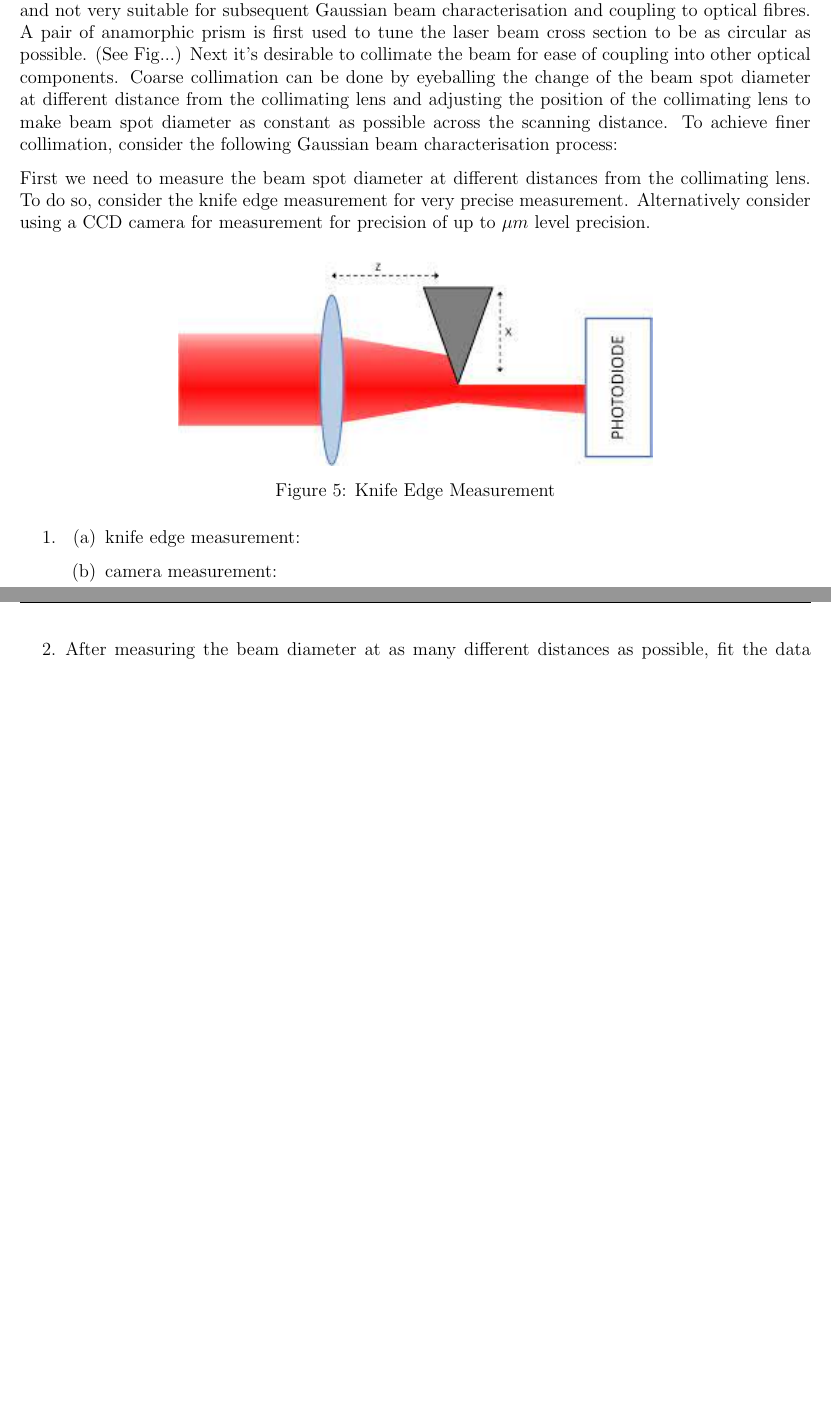
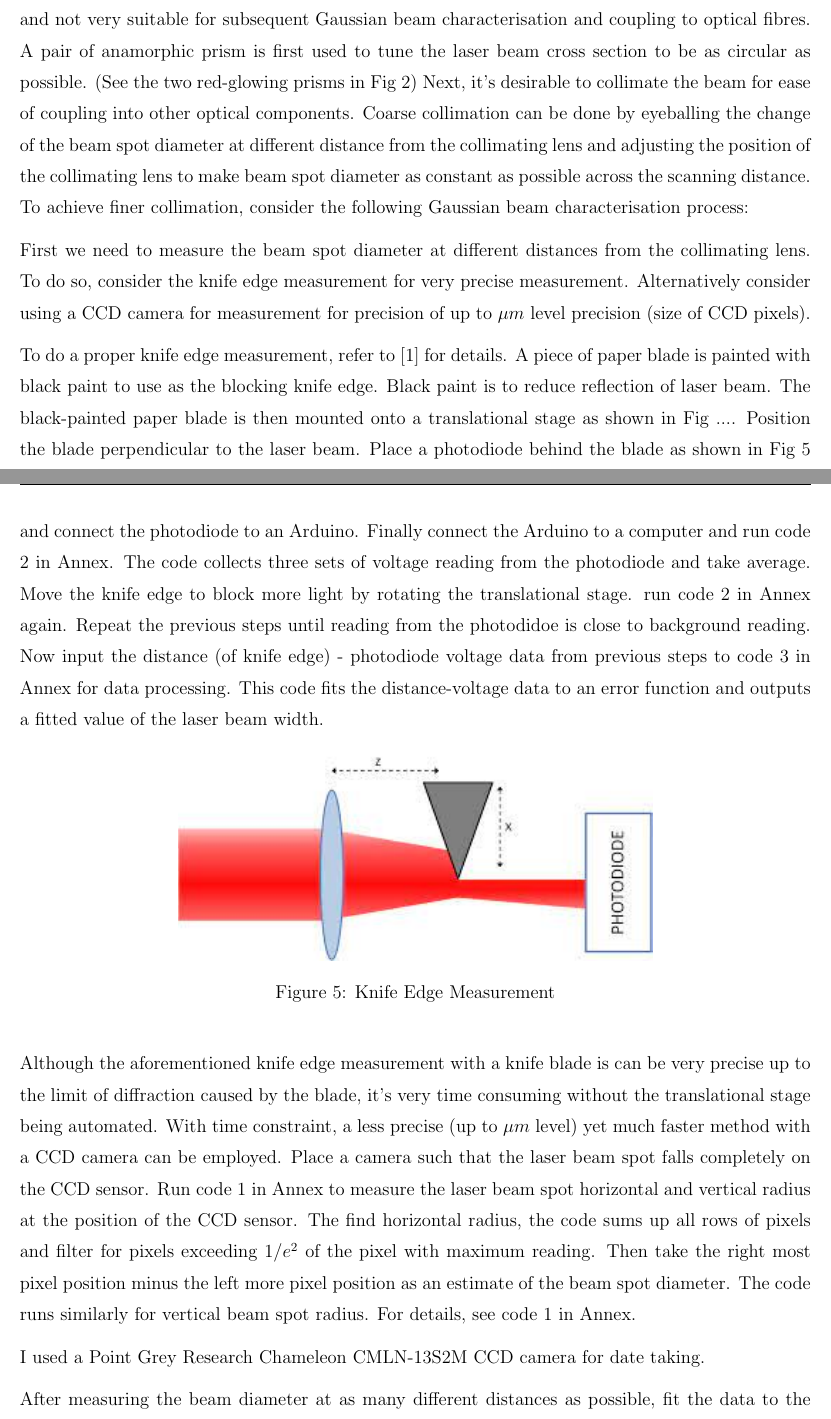
Before and after one commit to colaboy519/uropsReport, a LaTeX document (main.tex): two parts of pages 5 and 6 of 17 before the commit and two parts of pages 6 and 7 of 20 after it, joined at a grey line, cut so that both start at the same text, the shorter picture padded with empty space. Compiled offline with pdfLaTeX.

Commit message:
Updates from Overleaf

```diff
--- a/main.tex
+++ b/main.tex
@@ -14,12 +19,11 @@
 \usepackage{multirow,multicol}
 \usepackage{adjustbox}
 \usepackage{fancyhdr}
-\usepackage{parskip}
 \usepackage{caption}
 \usepackage{listings}
 \lstset{captionpos=b} % set the caption position to bottom
+
 \pagestyle{fancy}
-% \fancyhf{}
 \rhead{UROPS-CQT}
 \lhead{Lin Zhonglin A0222183N}
 
@@ -89,28 +92,27 @@ After careful replacement of the original dead diode, coarse adjustment of the w
 \end{figure}
 \subsection{Gaussian Beam Characterisation and collimation}
 %TODO: add some gaussian beam theory here
-When dealing with laser beams, Gaussian beam optics is commonly considered. As the laser diode has a rectangular shape, its initial output laser beam has an oval shape and thus not very Gaussian and not very suitable for subsequent Gaussian beam characterisation and coupling to optical fibres. A pair of anamorphic prism is first used to tune the laser beam cross section to be as circular as possible. (See Fig...) Next it's desirable to collimate the beam for ease of coupling into other optical components. Coarse collimation can be done by eyeballing the change of the beam spot diameter at different distance from the collimating lens and adjusting the position of the collimating lens to make beam spot diameter as constant as possible across the scanning distance. To achieve finer collimation, consider the following Gaussian beam characterisation process:
+When dealing with laser beams, Gaussian beam optics is commonly considered. As the laser diode has a rectangular shape, its initial output laser beam has an oval shape and thus not very Gaussian and not very suitable for subsequent Gaussian beam characterisation and coupling to optical fibres. A pair of anamorphic prism is first used to tune the laser beam cross section to be as circular as possible. (See the two red-glowing prisms in Fig \ref{fig:638laserSetup}) Next, it's desirable to collimate the beam for ease of coupling into other optical components. Coarse collimation can be done by eyeballing the change of the beam spot diameter at different distance from the collimating lens and adjusting the position of the collimating lens to make beam spot diameter as constant as possible across the scanning distance. To achieve finer collimation, consider the following Gaussian beam characterisation process:
 \par
-First we need to measure the beam spot diameter at different distances from the collimating lens. To do so, consider the knife edge measurement for very precise measurement. Alternatively consider using a CCD camera for measurement for precision of up to $\mu m$ level precision.
+First we need to measure the beam spot diameter at different distances from the collimating lens. To do so, consider the knife edge measurement for very precise measurement. Alternatively consider using a CCD camera for measurement for precision of up to $\mu m$ level precision (size of CCD pixels).
 \par
+To do a proper knife edge measurement, refer to \cite{KnifeEdgeMeasurement} for details. A piece of paper blade is painted with black paint to use as the blocking knife edge. Black paint is to reduce reflection of laser beam. The black-painted paper blade is then mounted onto a translational stage as shown in Fig .... Position the blade perpendicular to the laser beam. Place a photodiode behind the blade as shown in Fig \ref{fig:knifeEdgeMeasurement} and connect the photodiode to an Arduino. Finally connect the Arduino to a computer and run code \ref{knifeEdgeMeasurementDataCollection} in Annex. The code collects three sets of voltage reading from the photodiode and take average. Move the knife edge to block more light by rotating the translational stage. run code \ref{knifeEdgeMeasurementDataCollection} in Annex again. Repeat the previous steps until reading from the photodidoe is close to background reading. Now input the distance (of knife edge) - photodiode voltage data from previous steps to code \ref{knifeEdgeMeasurementDataProcessing} in Annex for data processing. This code fits the distance-voltage data to an error function and outputs a fitted value of the laser beam width.
 
 \begin{figure}[H]
     \centering
     \includegraphics[width=.6\textwidth]{knifeEdgeMeasurement.jpeg}
     \caption{Knife Edge Measurement}
-    \label{fig:my_label}
+    \label{fig:knifeEdgeMeasurement}
 \end{figure}
-%TODO: insert figure of knife edge measurement here
+%TODO: insert figure of knife edge measurement real setup here
 
-\begin{enumerate}
-    \item
-    \begin{enumerate}
-        \item knife edge measurement: %TODO: explain and import code here
-        \item camera measurement: %TODO: explain and import code here
-    \end{enumerate}
+Although the aforementioned knife edge measurement with a knife blade is can be very precise up to the limit of diffraction caused by the blade, it's very time consuming without the translational stage being automated. With time constraint, a less precise (up to $\mu m$ level) yet much faster method with a CCD camera can be employed. Place a camera such that the laser beam spot falls completely on the CCD sensor. Run code \ref{gaussianBeamCharacterisation} in Annex to measure the laser beam spot horizontal and vertical radius at the position of the CCD sensor. The find horizontal radius, the code sums up all rows of pixels and filter for pixels exceeding $1/e^2$ of the pixel with maximum reading. Then take the right most pixel position minus the left more pixel position as an estimate of the beam spot diameter. The code runs similarly for vertical beam spot radius. For details, see code \ref{gaussianBeamCharacterisation} in Annex.
+\par
+I used a Point Grey Research Chameleon CMLN-13S2M CCD camera for date taking.
+%TODO: insert photon of setup here.
+\par
+After measuring the beam diameter at as many different distances as possible, fit the data to the Gaussian beam beam radius - z position by using the code ... in Annex to arrive on estimation of the beam waist radius and z position. Adjust the collimating lens accordingly to make the beam waist z position as far as possible.
 
-    \item After measuring the beam diameter at as many different distances as possible, fit the data to the Gaussian beam beam radius - z position by using the code ... in Annex to arrive on estimation of the beam waist radius and z position. Adjust the collimating lens accordingly to make the beam waist z position as far as possible.
-\end{enumerate}
 \subsection{Laser beam - Fiber Coupling Procedure}
 %TODO: put a picture of the set up here
 In order to monitor the laser system emission wavelength, part of the laser beam power is sent to the wavemeter via a fiber. To send a laser beam into a single-mode optical fibre is to couple their spatial modes, follow this procedure for coupling optimisation:
```
Also changed, not shown: main.tex (20 more changed lines).
